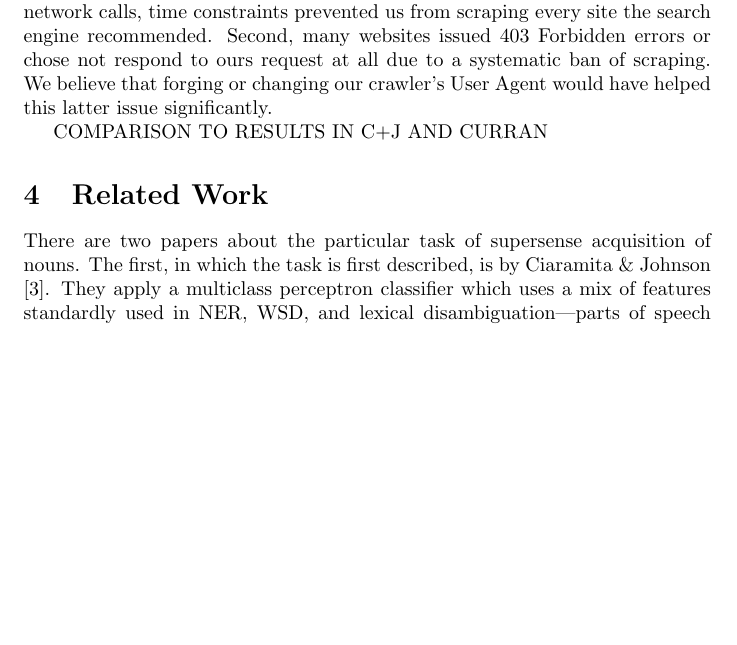
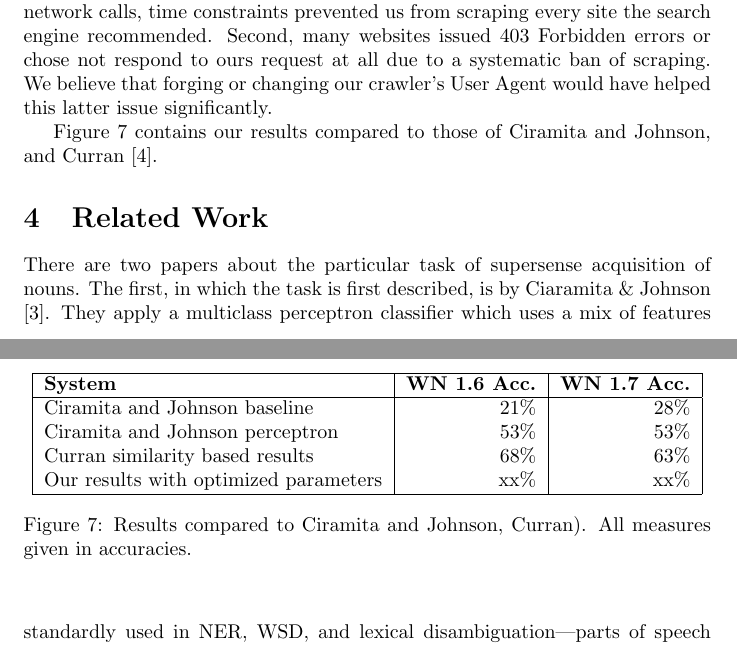
Before and after one commit to stephenroller/class-nlp-project, a LaTeX document (writeup/writeup.tex): part of page 10 of 13 before the commit and two parts of pages 10 and 11 of 13 after it, the two joined at a grey line, cut so that both start at the same text, the shorter picture padded with empty space. Compiled offline with pdfLaTeX.

Commit message:
Dummy table for comparing our results to C&J, Curran.

```diff
--- a/writeup/writeup.tex
+++ b/writeup/writeup.tex
@@ -414,7 +414,25 @@ First, because scraping websites requires additional network calls, time constra
 Second, many websites issued 403 Forbidden errors or chose not respond to ours request at all due to a systematic ban of scraping.
 We believe that forging or changing our crawler's User Agent would have helped this latter issue significantly.
 
-COMPARISON TO RESULTS IN C+J AND CURRAN
+\begin{figure}[hbtp]
+\begin{center}
+\begin{tabular}{|l|r|r|}
+    \hline
+    \bf{System} & \bf{WN 1.6 Acc.} & \bf{WN 1.7 Acc.}\\
+    \hline
+    Ciramita and Johnson baseline & 21\% & 28\%\\
+    Ciramita and Johnson perceptron & 53\% & 53\%\\
+    Curran similarity based results & 68\% & 63\%\\
+    Our results with optimized parameters & xx\% & xx\%\\
+    \hline
+\end{tabular}
+\caption{Results compared to Ciramita and Johnson, Curran).  All measures given in accuracies.}
+\label{fig:compareresults}
+\end{center}
+\end{figure}
+
+Figure \ref{fig:compareresults} contains our results compared to those of Ciramita and Johnson, and Curran \cite{curran}.
+
 
 \section{Related Work}
 
```
